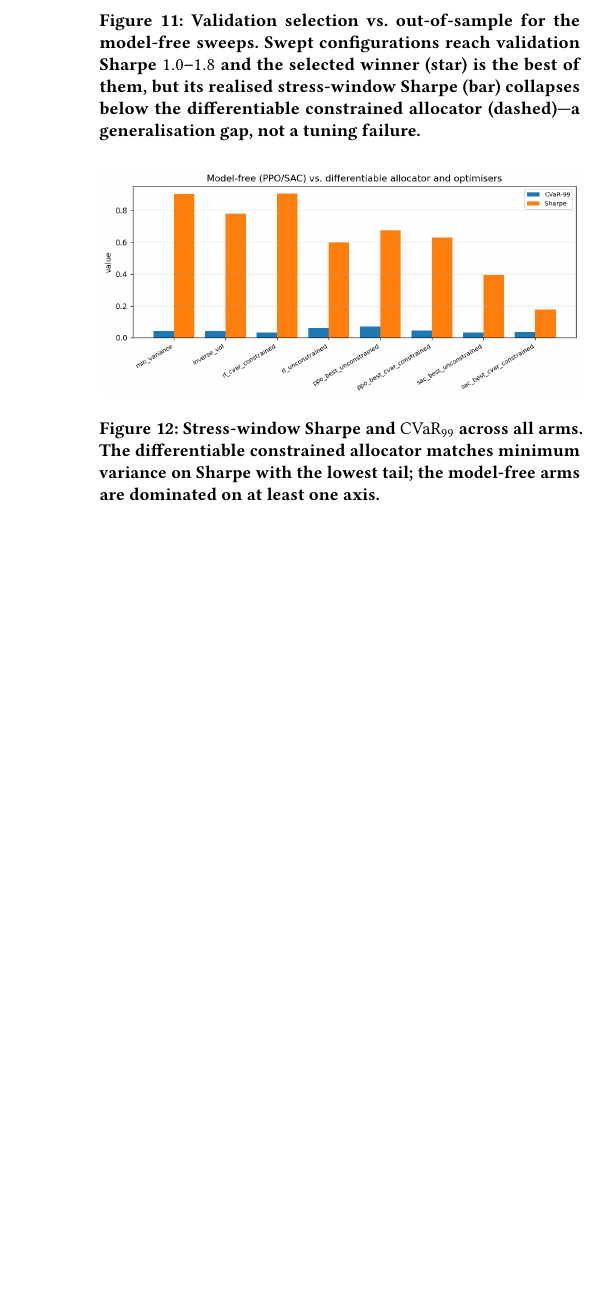
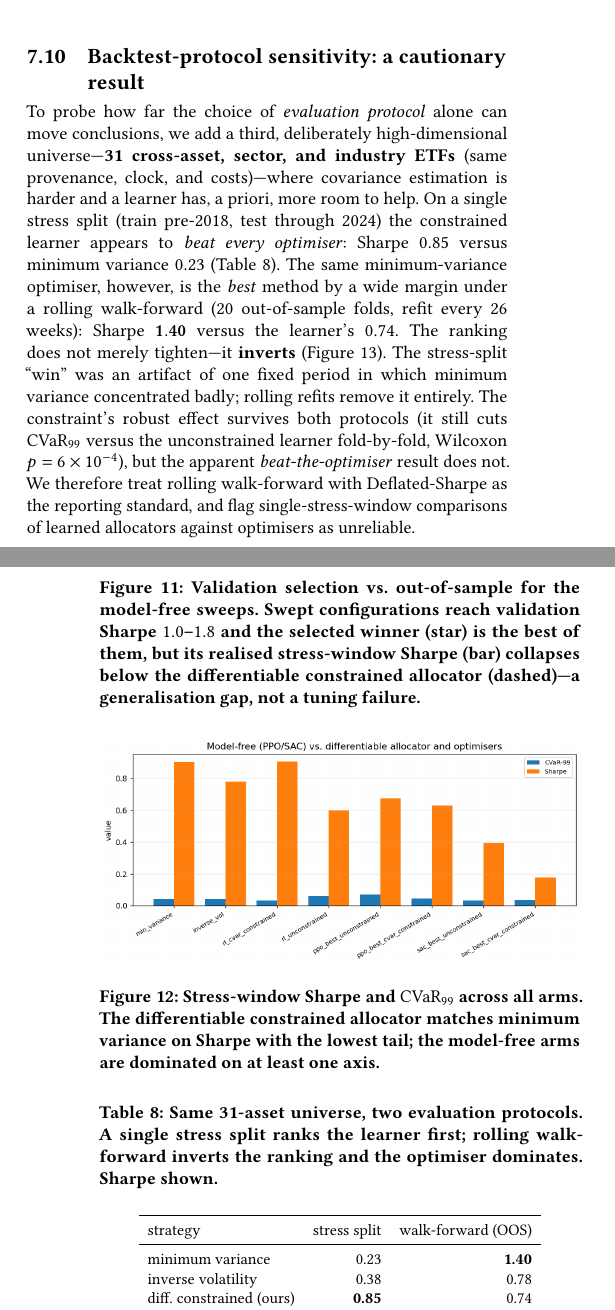
Before and after one commit to nl2992/ICAIF_cvar-rl-portfolio-allocator, a LaTeX paper (paper/main.tex): part of one column of page 7 of 7 before the commit and two parts of the columns of pages 6 and 7 of 8 after it, the two joined at a grey line, cut at the place of the change, the shorter picture padded with empty space. Compiled offline with pdfLaTeX.

Commit message:
Integrate evaluation-protocol reversal as a cautionary contribution (8pp)
Pivot outcome: no robust learner-beats-optimiser win exists, but the H5 work
surfaced a genuine, novel finding worth publishing. On the 31-asset universe a
single stress split ranks the learner first (Sharpe 0.85 vs min-var 0.23) while a
rolling walk-forward inverts it (min-var 1.40 vs 0.74). Added Section
"Backtest-protocol sensitivity" (tab:protocol + eval_protocol_reversal figure), a
5th contribution, and an abstract line. Paper now 8 pages, 0 overfull/0 undefined.
Records updated in research_log.md.

```diff
--- a/paper/main.tex
+++ b/paper/main.tex
@@ -645,3 +652,41 @@ SAC (best) + CVaR       & 0.18 & 0.035 & 0.205 & 0.004 \\
   \label{fig:modelfree_bars}
 \end{figure}
 
+\subsection{Backtest-protocol sensitivity: a cautionary result}
+\label{sec:protocol}
+To probe how far the choice of \emph{evaluation protocol} alone can move conclusions,
+we add a third, deliberately high-dimensional universe---\textbf{31 cross-asset,
+sector, and industry ETFs} (same provenance, clock, and costs)---where covariance
+estimation is harder and a learner has, a priori, more room to help. On a single
+stress split (train pre-2018, test through 2024) the constrained learner appears to
+\emph{beat every optimiser}: Sharpe $0.85$ versus minimum variance $0.23$
+(Table~\ref{tab:protocol}). The same minimum-variance optimiser, however, is the
+\emph{best} method by a wide margin under a rolling walk-forward (20 out-of-sample
+folds, refit every 26 weeks): Sharpe $\mathbf{1.40}$ versus the learner's $0.74$. The
+ranking does not merely tighten---it \textbf{inverts} (Figure~\ref{fig:reversal}). The
+stress-split ``win'' was an artifact of one fixed period in which minimum variance
+concentrated badly; rolling refits remove it entirely. The constraint's robust effect
+survives both protocols (it still cuts $\mathrm{CVaR}_{99}$ versus the unconstrained
+learner fold-by-fold, Wilcoxon $p=6\times10^{-4}$), but the apparent
+\emph{beat-the-optimiser} result does not. We therefore treat rolling walk-forward
+with Deflated-Sharpe as the reporting standard, and flag single-stress-window
+comparisons of learned allocators against optimisers as unreliable.
+
+\begin{table}[t]
+\centering
+\caption{Same 31-asset universe, two evaluation protocols. A single stress split
+ranks the learner first; rolling walk-forward inverts the ranking and the optimiser
+dominates. Sharpe shown.}
+\label{tab:protocol}
+\small
+\begin{tabular}{lrr}
+\toprule
+strategy & stress split & walk-forward (OOS) \\
+\midrule
+minimum variance        & 0.23 & \textbf{1.40} \\
+inverse volatility       & 0.38 & 0.78 \\
+diff.\ constrained (ours) & \textbf{0.85} & 0.74 \\
+diff.\ unconstrained     & 0.70 & 0.56 \\
+\bottomrule
+\end{tabular}
+\end{table}
@@ -648,3 +697,10 @@ SAC (best) + CVaR       & 0.18 & 0.035 & 0.205 & 0.004 \\
+  \caption{Evaluation-protocol reversal on the 31-asset universe: minimum variance
+  looks weak on one stress split (Sharpe 0.23) yet dominates out-of-sample (1.40),
+  while the learner barely moves. Apparent learned-allocator advantages over
+  optimisers can be an artifact of the evaluation window.}
+  \label{fig:reversal}
+\end{figure}
+
 %% =====================================================================
 \section{Discussion}
 \label{sec:discussion}
```
Also changed, not shown: reports/research_log.md (+11 -0 lines), paper/_pv/p-7.png (added), paper/_pv/p-8.png (added), paper/figures/eval_protocol_reversal.png (added), paper/main.tex (15 more changed lines).
